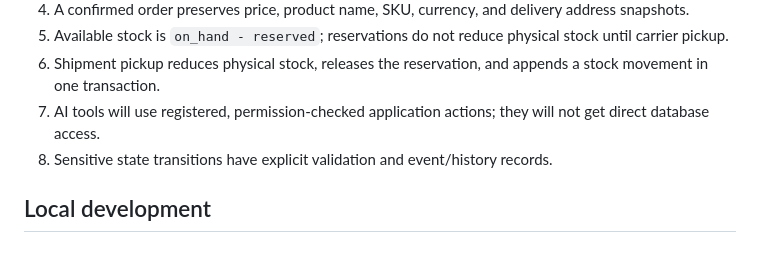
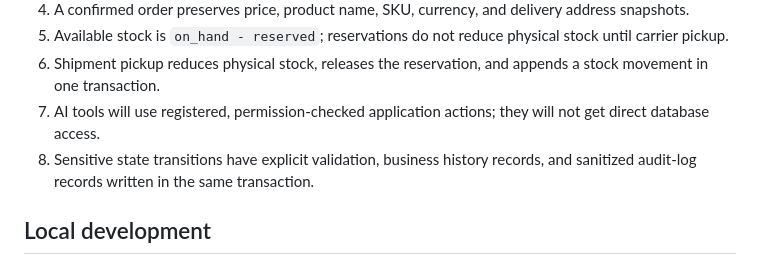
Before and after one commit to e-proo/authentication-learning, a Markdown page: README.md, the part around the change. Rendered like a GitHub page.

Commit message:
docs: describe transactional audit trail

```diff
--- a/README.md
+++ b/README.md
@@ -37,7 +37,7 @@ A modular platform for logistics, multi-organization commerce, inventory, market
 5. Available stock is `on_hand - reserved`; reservations do not reduce physical stock until carrier pickup.
 6. Shipment pickup reduces physical stock, releases the reservation, and appends a stock movement in one transaction.
 7. AI tools will use registered, permission-checked application actions; they will not get direct database access.
-8. Sensitive state transitions have explicit validation and event/history records.
+8. Sensitive state transitions have explicit validation, business history records, and sanitized audit-log records written in the same transaction.
 
 ## Local development
 
```
